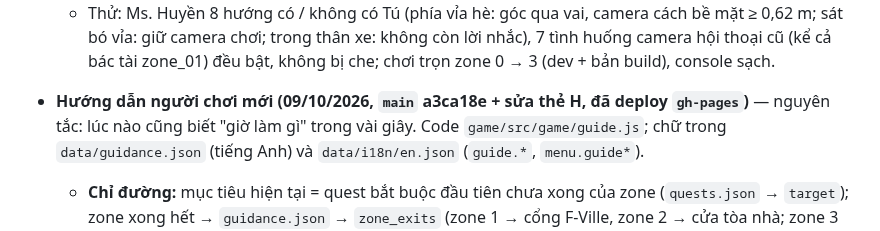
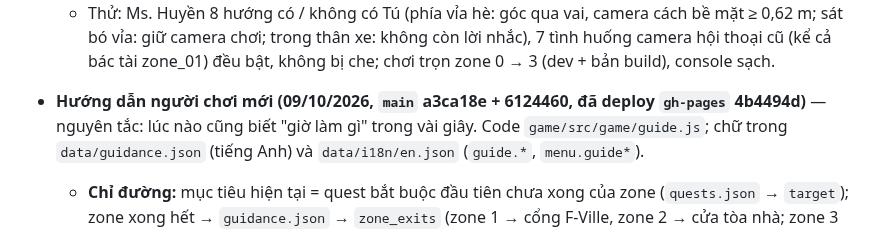
Before and after one commit to thanhdo257205/fville-onboard, a Markdown page: docs/PROGRESS.md, the part around the change. Drawn GitHub-style.

Commit message:
PROGRESS: đã deploy gh-pages 4b4494d (hướng dẫn người chơi mới)
Co-Authored-By: Claude Opus 5.5 <noreply@anthropic.com>
Claude-Session: https://claude.ai/code/session_01XcPM2HGhhjskwm5mKgfno8

```diff
--- a/docs/PROGRESS.md
+++ b/docs/PROGRESS.md
@@ -90,7 +90,7 @@ Quy ước: cuối mỗi lần làm việc cập nhật file này, commit và pu
     chơi; trong thân xe: không còn lời nhắc), 7 tình huống camera hội thoại cũ (kể cả bác tài zone_01) đều bật, không bị
     che; chơi trọn zone 0 → 3 (dev + bản build), console sạch.
 
-- **Hướng dẫn người chơi mới (09/10/2026, `main` a3ca18e + sửa thẻ H, đã deploy `gh-pages`)** — nguyên tắc: lúc nào cũng biết "giờ làm gì" trong vài giây. Code
+- **Hướng dẫn người chơi mới (09/10/2026, `main` a3ca18e + 6124460, đã deploy `gh-pages` 4b4494d)** — nguyên tắc: lúc nào cũng biết "giờ làm gì" trong vài giây. Code
   `game/src/game/guide.js`; chữ trong `data/guidance.json` (tiếng Anh) và `data/i18n/en.json` (`guide.*`, `menu.guide*`).
   - **Chỉ đường:** mục tiêu hiện tại = quest bắt buộc đầu tiên chưa xong của zone (`quests.json` → `target`); zone xong hết
     → `guidance.json` → `zone_exits` (zone 1 → cổng F-Ville, zone 2 → cửa tòa nhà; zone 3 hết việc → không có dấu, H nói
```
